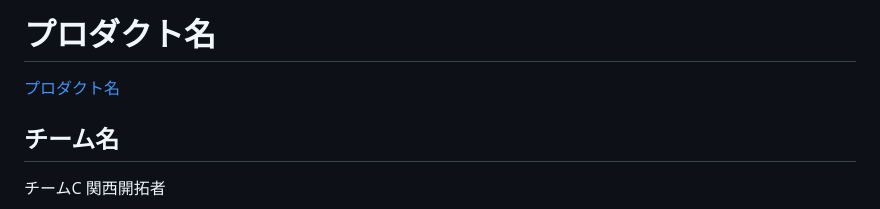
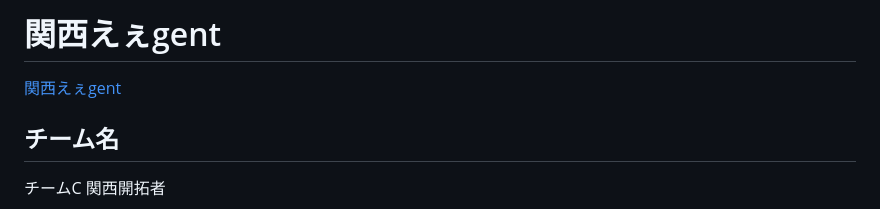
Before and after one commit to kc3hack/2024_C, a Markdown page: README.md, the part around the change. GitHub-like rendering.

Commit message:
仕様書を再3微修正しました

```diff
--- a/README.md
+++ b/README.md
@@ -1,7 +1,7 @@
-# プロダクト名
+# 関西えぇgent
 <!-- プロダクト名に変更してください -->
 
-[プロダクト名](kansai_eegent_logo.png)
+[関西えぇgent](https://github.com/kc3hack/2024_C/blob/backend/kansai_eegent_logo.png?raw=true)
 
 <!--![プロダクト名](https://kc3.me/cms/wp-content/uploads/2023/11/2b1b6d9083182c0ce0aeb60000b4d7a7.png)-->
 <!-- プロダクト名・イメージ画像を差し変えてください -->
```
